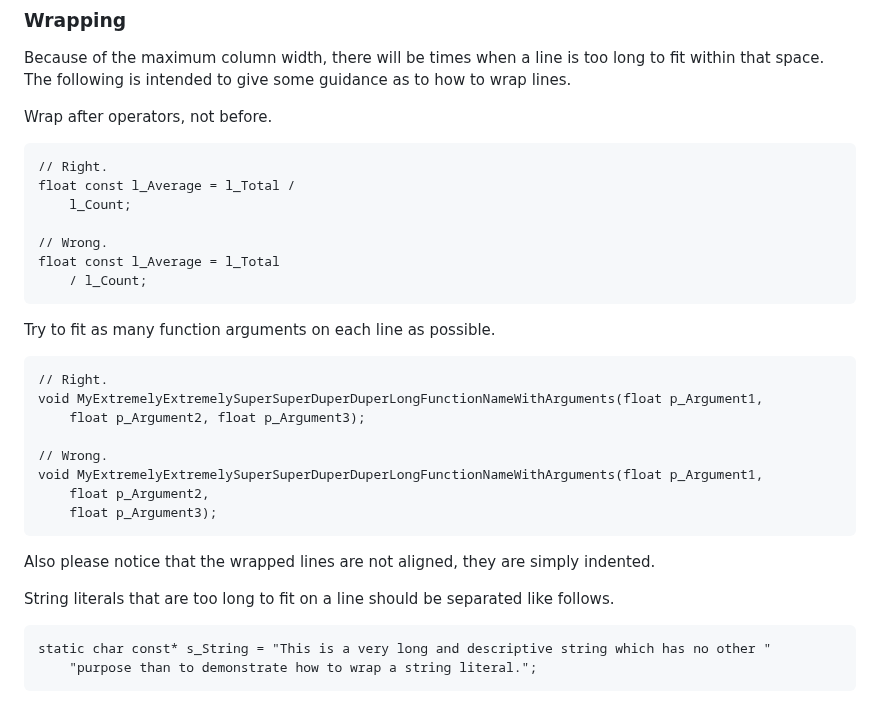
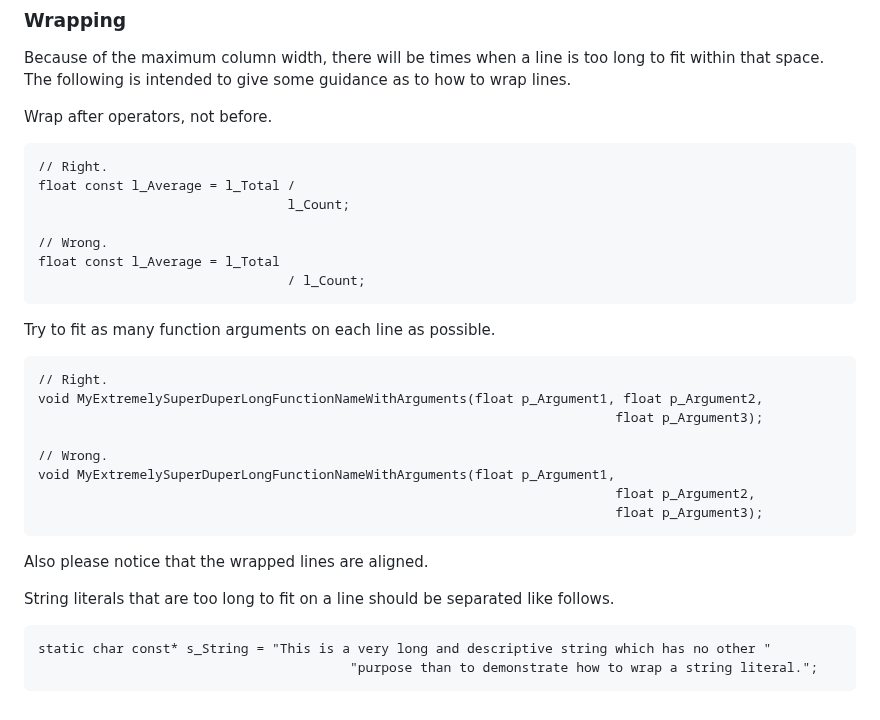
Before and after one commit to shawn-lindberg/sandman, a Markdown page: CODING-STANDARDS.md, the part around the change. Drawn GitHub-style.

Commit message:
Update coding standards to reflect wrapping rule change.

````diff
--- a/CODING-STANDARDS.md
+++ b/CODING-STANDARDS.md
@@ -120,31 +120,31 @@ Wrap after operators, not before.
 ```
 // Right.
 float const l_Average = l_Total /
-	l_Count;
+								l_Count;
 
 // Wrong.
 float const l_Average = l_Total
-	/ l_Count;
+								/ l_Count;
 ```
 
 Try to fit as many function arguments on each line as possible.
 
 ```
 // Right.
-void MyExtremelyExtremelySuperSuperDuperDuperLongFunctionNameWithArguments(float p_Argument1,
-	float p_Argument2, float p_Argument3);
+void MyExtremelySuperDuperLongFunctionNameWithArguments(float p_Argument1, float p_Argument2,
+																		  float p_Argument3);
 
 // Wrong.
-void MyExtremelyExtremelySuperSuperDuperDuperLongFunctionNameWithArguments(float p_Argument1,
-	float p_Argument2,
-	float p_Argument3);
+void MyExtremelySuperDuperLongFunctionNameWithArguments(float p_Argument1,
+																		  float p_Argument2,
+																		  float p_Argument3);
 ```
 
-Also please notice that the wrapped lines are not aligned, they are simply indented.
+Also please notice that the wrapped lines are aligned.
 
 String literals that are too long to fit on a line should be separated like follows.
 
 ```
 static char const* s_String = "This is a very long and descriptive string which has no other "
-	"purpose than to demonstrate how to wrap a string literal.";
+										"purpose than to demonstrate how to wrap a string literal.";
 ```
````
